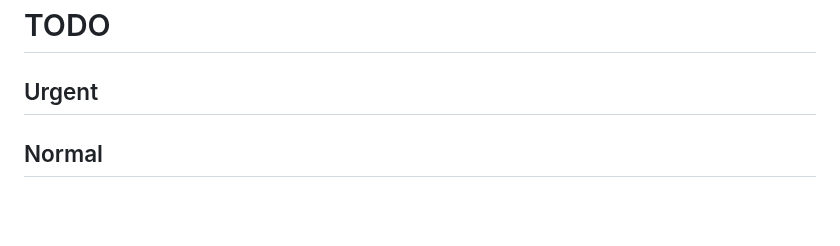
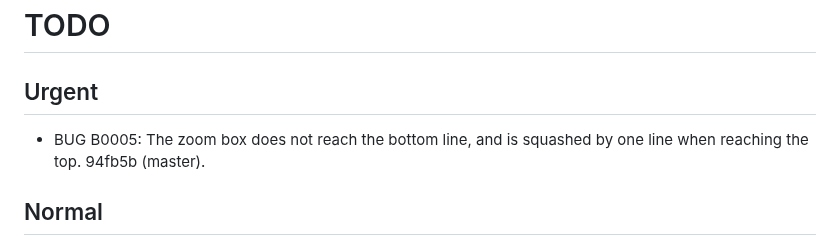
Before and after one commit to sib-swiss/termal, a Markdown page: roadmap.md, the part around the change. GitHub-like rendering; blank space fills up the shorter version.

Commit message:
+ BUG B0005

```diff
--- a/roadmap.md
+++ b/roadmap.md
@@ -24,6 +24,9 @@ TODO
 
 Urgent
 ------
+
+* BUG B0005: The zoom box does not reach the bottom line, and is squashed by one
+  line when reaching the top. 94fb5b (master).
 
 Normal
 ------
```
